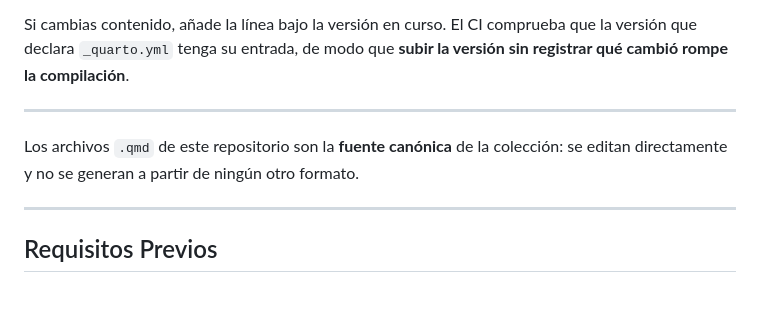
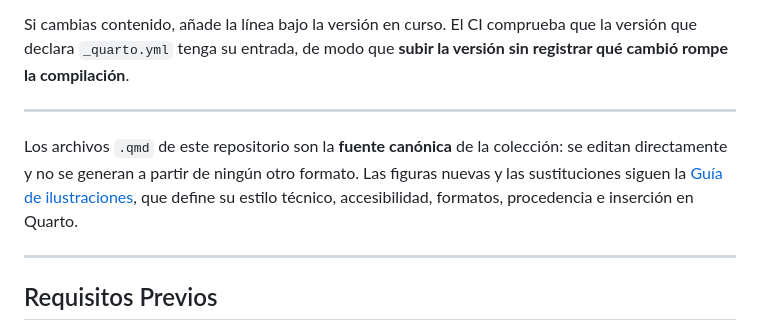
Before and after one commit to VuelaLibre-net/teoria-licencia-SPL, a Markdown page: README.md, the part around the change. Rendered like a GitHub page; blank space fills up the shorter version.

Commit message:
docs: añadir guía de ilustraciones

```diff
--- a/README.md
+++ b/README.md
@@ -71,7 +71,9 @@ rompe la compilación**.
 ---
 
 Los archivos `.qmd` de este repositorio son la **fuente canónica** de la colección: se editan
-directamente y no se generan a partir de ningún otro formato.
+directamente y no se generan a partir de ningún otro formato. Las figuras nuevas y las sustituciones
+siguen la [Guía de ilustraciones](GUIA_ILUSTRACIONES.md), que define su estilo técnico,
+accesibilidad, formatos, procedencia e inserción en Quarto.
 
 ---
 
```
Also changed, not shown: CONTRIBUTING.md (+1 -0 lines), GUIA_ILUSTRACIONES.md (added, +262 -0 lines).
